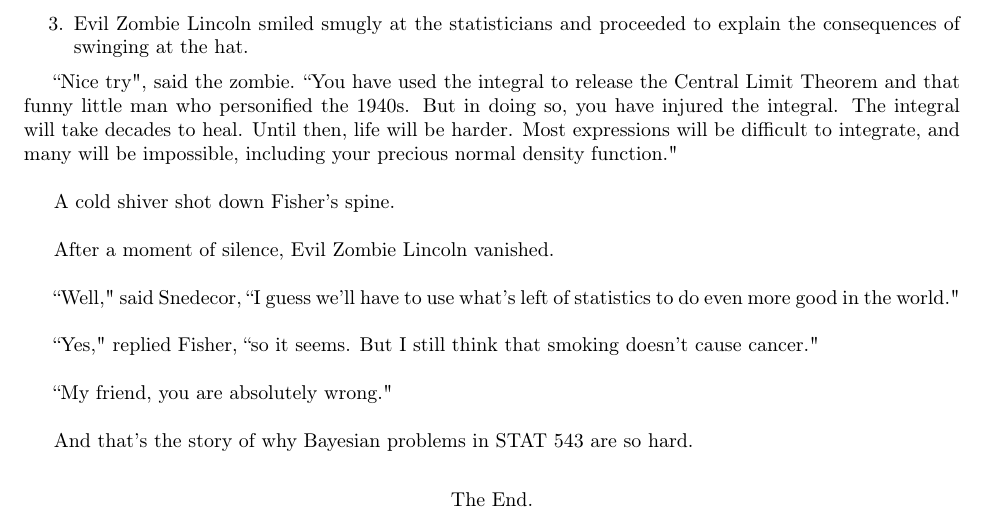
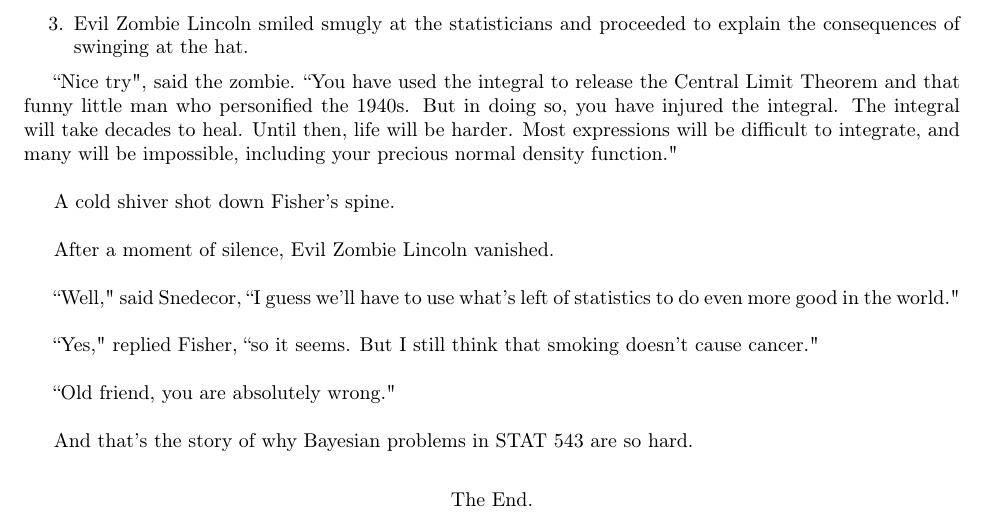
Before and after one commit to dicook/stat585, a LaTeX document (story.tex): part of page 5 of 5, cut so that both start at the same text. Compiled offline with pdfLaTeX.

Commit message:
Another minor change.

```diff
--- a/story.tex
+++ b/story.tex
@@ -187,7 +187,7 @@ After a moment of silence, Evil Zombie Lincoln vanished. \newline
 
 ``Yes," replied Fisher, ``so it seems. But I still think that smoking doesn't cause cancer." \newline
 
-``My friend, you are absolutely wrong." \newline
+``Old friend, you are absolutely wrong." \newline
 
 And that's the story of why Bayesian problems in STAT 543 are so hard. \newline
 
```
